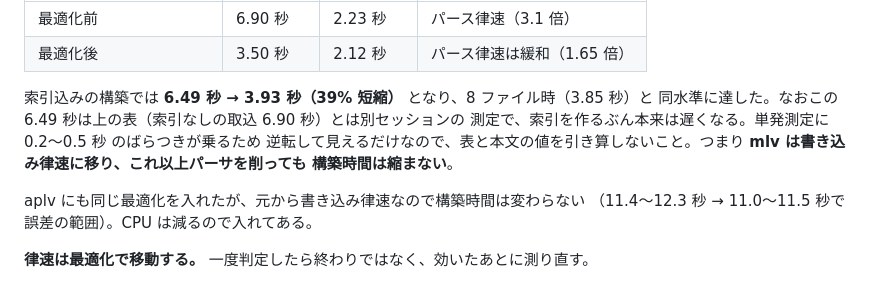
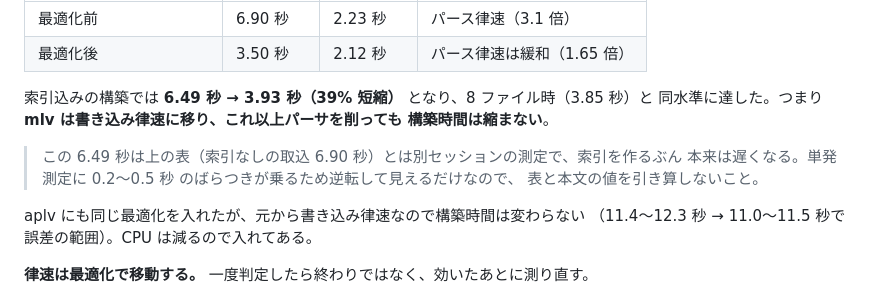
Before and after one commit to pizzica-chan/application-log-viewer, a Markdown page: docs/performance-report.md, the part around the change. GitHub-like rendering.

Commit message:
5.4 節の注記を段落として切り出し、結論の係り受けを元に戻す
前のコミットで注記を文中に挿入した結果、「つまり mlv は書き込み律速に移り…」が
「8 ファイル時と同水準に達した」ではなく「表と本文の値を引き算しないこと」を
受ける位置に移り、結論の根拠が入れ替わって読める状態になっていた。
1 行が 172 字と、他（110 字前後）に比べて突出していたのも同じ挿入の副作用。

注記を引用ブロックの段落として切り出し、本文の係り受けを元に戻した。
内容は変えていない。

Co-Authored-By: Claude Opus 5 <noreply@anthropic.com>

```diff
--- a/docs/performance-report.md
+++ b/docs/performance-report.md
@@ -295,10 +295,12 @@ FQCN の logger がこれに当たるため、失敗すると分かっている
 | 最適化後 | 3.50 秒 | 2.12 秒 | パース律速は緩和（1.65 倍） |
 
 索引込みの構築では **6.49 秒 → 3.93 秒（39% 短縮）** となり、8 ファイル時（3.85 秒）と
-同水準に達した。なおこの 6.49 秒は上の表（索引なしの取込 6.90 秒）とは別セッションの
-測定で、索引を作るぶん本来は遅くなる。単発測定に 0.2〜0.5 秒 のばらつきが乗るため
-逆転して見えるだけなので、表と本文の値を引き算しないこと。つまり **mlv は書き込み律速に移り、これ以上パーサを削っても
+同水準に達した。つまり **mlv は書き込み律速に移り、これ以上パーサを削っても
 構築時間は縮まない**。
+
+> この 6.49 秒は上の表（索引なしの取込 6.90 秒）とは別セッションの測定で、索引を作るぶん
+> 本来は遅くなる。単発測定に 0.2〜0.5 秒 のばらつきが乗るため逆転して見えるだけなので、
+> 表と本文の値を引き算しないこと。
 
 aplv にも同じ最適化を入れたが、元から書き込み律速なので構築時間は変わらない
 （11.4〜12.3 秒 → 11.0〜11.5 秒で誤差の範囲）。CPU は減るので入れてある。
```
